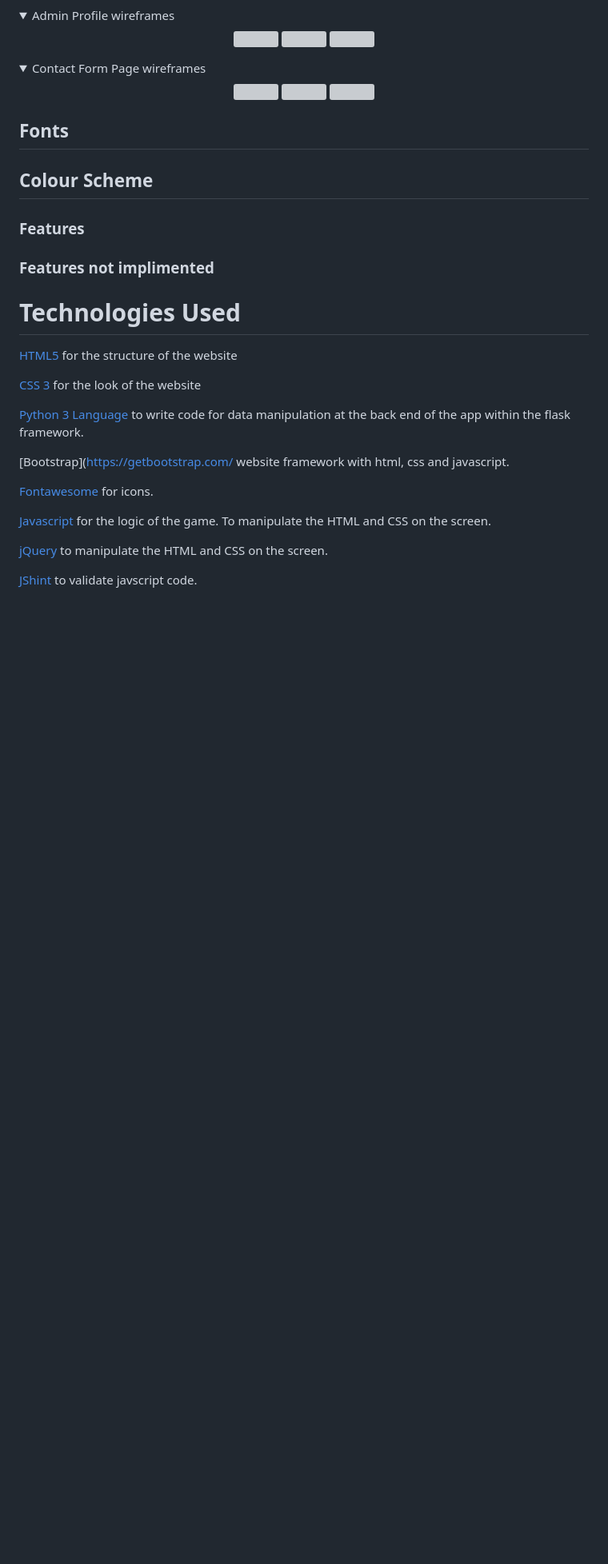
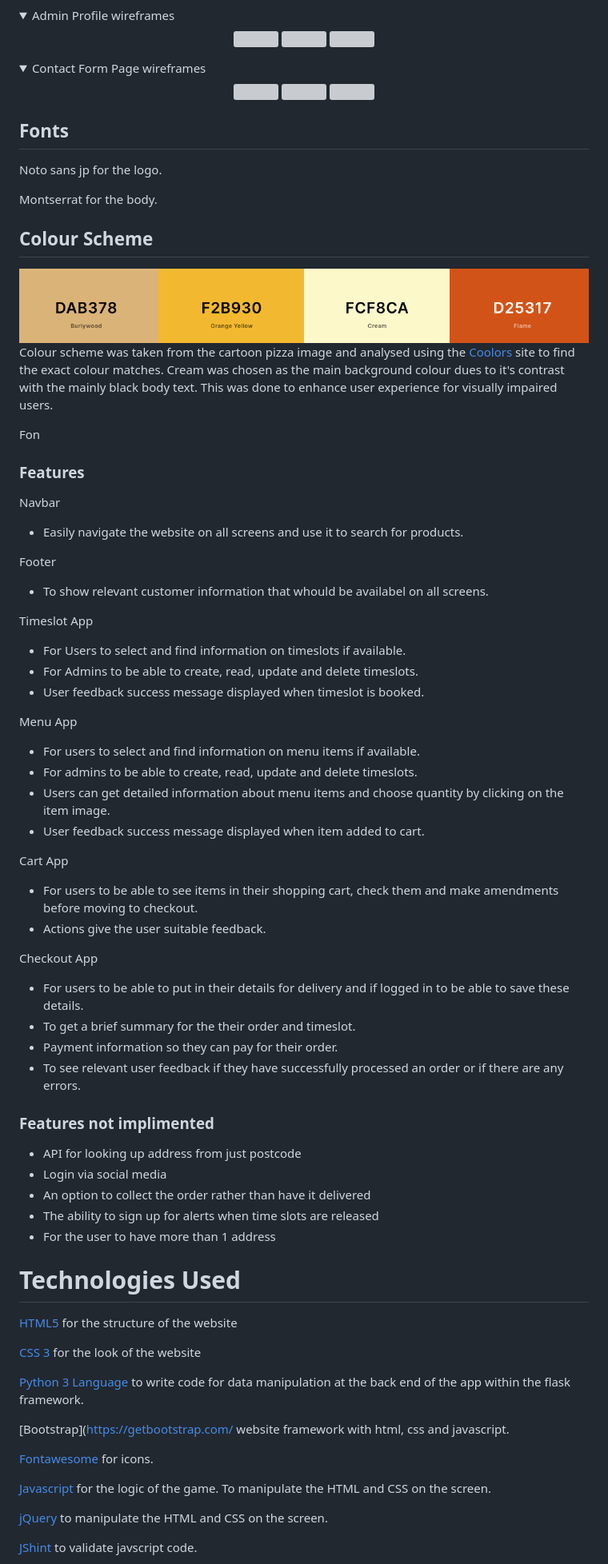
Before and after one commit to markj0hnst0n/pizza-delivery-place, a Markdown page: README.md, the part around the change printed below. Shown: that part at 80% size. Drawn GitHub-style; pictures changed too: README/pizza-place-colour-palette.png (added); folded sections open; blank space fills up the shorter version; grey boxes are pictures that could not be loaded.

Commit message:
readme and testing updated further

```diff
--- a/README.md
+++ b/README.md
@@ -168,14 +168,60 @@ These businesses typically only work a few days a week and release all their del
 
 ## Fonts
 
+Noto sans jp for the logo.
+
+Montserrat for the body.
+
 ## Colour Scheme
 
+<img height="200" src="https://github.com/markj0hnst0n/pizza-delivery-place/blob/master/README/pizza-place-colour-palette.png">
+
+Colour scheme was taken from the cartoon pizza image and analysed using the [Coolors](https://coolors.co/) site to find the exact colour matches.  Cream was chosen as the main background colour dues to it's contrast with the mainly black body text.  This was done to enhance user experience for visually impaired users.
+
+Fon
 
 ### Features
 
+Navbar
+
+- Easily navigate the website on all screens and use it to search for products.
+
+Footer
+
+- To show relevant customer information that whould be availabel on all screens.
+
+Timeslot App
+
+- For Users to select and find information on timeslots if available.
+- For Admins to be able to create, read, update and delete timeslots.
+- User feedback success message displayed when timeslot is booked.
+
+Menu App
+
+- For users to select and find information on menu items if available.
+- For admins to be able to create, read, update and delete timeslots.
+- Users can get detailed information about menu items and choose quantity by clicking on the item image.
+- User feedback success message displayed when item added to cart.
+
+Cart App
+
+- For users to be able to see items in their shopping cart, check them and make amendments before moving to checkout.
+- Actions give the user suitable feedback.
+
+Checkout App
+
+- For users to be able to put in their details for delivery and if logged in to be able to save these details.
+- To get a brief summary for the their order and timeslot.
+- Payment information so they can pay for their order.
+- To see relevant user feedback if they have successfully processed an order or if there are any errors.
 
 ### Features not implimented
 
+- API for looking up address from just postcode
+- Login via social media
+- An option to collect the order rather than have it delivered
+- The ability to sign up for alerts when time slots are released
+- For the user to have more than 1 address
 
 # Technologies Used
 
```
Also changed, not shown: other parts of README.md (+17 -10 lines), README/testing/testing.md (+24 -0 lines), 3 other files.
